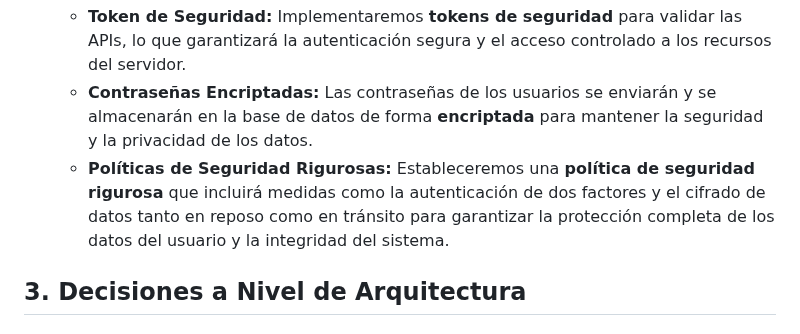
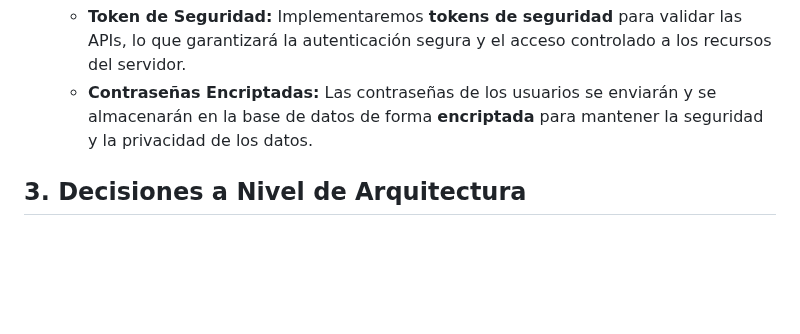
Before and after one commit to bri226/Arqui_Soft_G4, a Markdown page: Bookswap.md, the part around the change. GitHub-like rendering; blank space fills up the shorter version.

```diff
--- a/Bookswap.md
+++ b/Bookswap.md
@@ -253,7 +253,7 @@ En la siguiente tabla se especifican a qué requerimientos funcionales estan rel
 - **Seguridad:**
   - **Token de Seguridad:** Implementaremos **tokens de seguridad** para validar las APIs, lo que garantizará la autenticación segura y el acceso controlado a los recursos del servidor.
   - **Contraseñas Encriptadas:** Las contraseñas de los usuarios se enviarán y se almacenarán en la base de datos de forma **encriptada** para mantener la seguridad y la privacidad de los datos.
-  - **Políticas de Seguridad Rigurosas:** Estableceremos una **política de seguridad rigurosa** que incluirá medidas como la autenticación de dos factores y el cifrado de datos tanto en reposo como en tránsito para garantizar la protección completa de los datos del usuario y la integridad del sistema.
+
 
 
 ## 3. Decisiones a Nivel de Arquitectura
```
